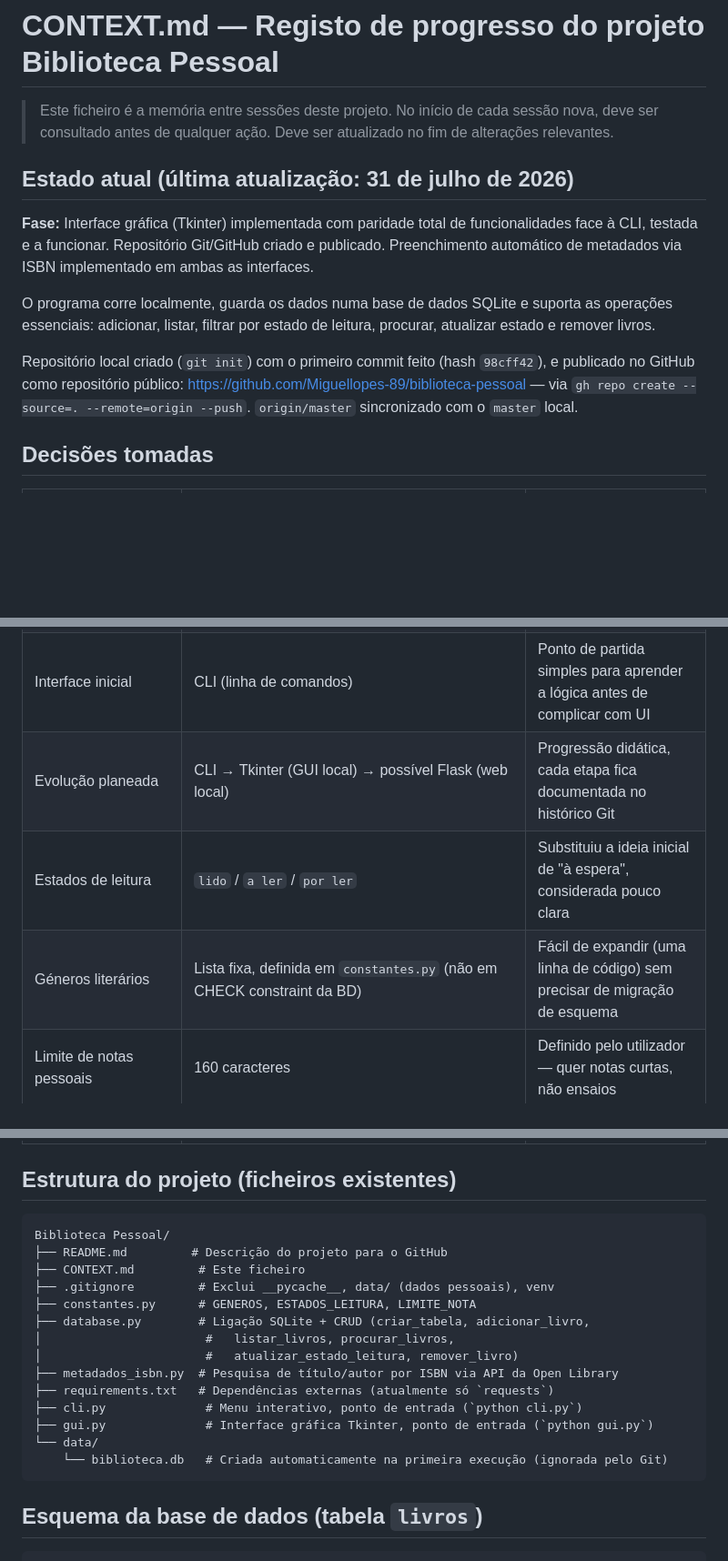
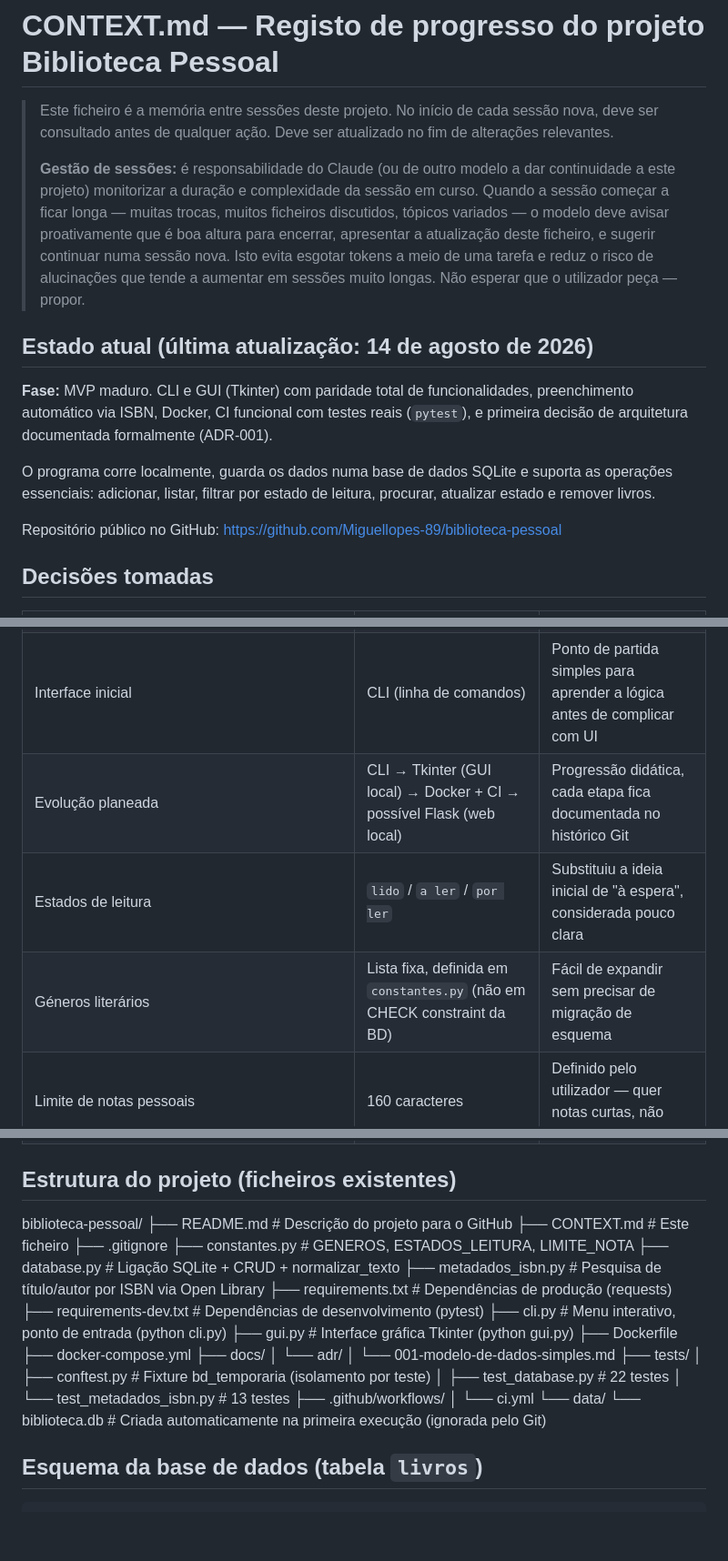
Before and after one commit to Miguellopes-89/biblioteca-pessoal, a Markdown page: CONTEXT.md, 3 parts joined by grey strips. Shown at 91% size. GitHub-like rendering; blank space fills up the shorter version.

Commit message:
docs: consolidar CONTEXT.md com progresso da sessão e gestão de sessões

````diff
--- a/CONTEXT.md
+++ b/CONTEXT.md
@@ -3,23 +3,30 @@
 > Este ficheiro é a memória entre sessões deste projeto. No início de
 > cada sessão nova, deve ser consultado antes de qualquer ação. Deve
 > ser atualizado no fim de alterações relevantes.
+>
+> **Gestão de sessões:** é responsabilidade do Claude (ou de outro
+> modelo a dar continuidade a este projeto) monitorizar a duração e
+> complexidade da sessão em curso. Quando a sessão começar a ficar
+> longa — muitas trocas, muitos ficheiros discutidos, tópicos
+> variados — o modelo deve avisar proativamente que é boa altura para
+> encerrar, apresentar a atualização deste ficheiro, e sugerir
+> continuar numa sessão nova. Isto evita esgotar tokens a meio de uma
+> tarefa e reduz o risco de alucinações que tende a aumentar em
+> sessões muito longas. Não esperar que o utilizador peça — propor.
 
-## Estado atual (última atualização: 31 de julho de 2026)
+## Estado atual (última atualização: 14 de agosto de 2026)
 
-**Fase:** Interface gráfica (Tkinter) implementada com paridade total
-de funcionalidades face à CLI, testada e a funcionar. Repositório
-Git/GitHub criado e publicado. Preenchimento automático de metadados
-via ISBN implementado em ambas as interfaces.
+**Fase:** MVP maduro. CLI e GUI (Tkinter) com paridade total de
+funcionalidades, preenchimento automático via ISBN, Docker,
+CI funcional com testes reais (`pytest`), e primeira decisão de
+arquitetura documentada formalmente (ADR-001).
 
 O programa corre localmente, guarda os dados numa base de dados SQLite
 e suporta as operações essenciais: adicionar, listar, filtrar por
 estado de leitura, procurar, atualizar estado e remover livros.
 
-Repositório local criado (`git init`) com o primeiro commit feito
-(hash `98cff42`), e publicado no GitHub como repositório público:
-https://github.com/Miguellopes-89/biblioteca-pessoal — via `gh repo
-create --source=. --remote=origin --push`. `origin/master` sincronizado
-com o `master` local.
+Repositório público no GitHub:
+https://github.com/Miguellopes-89/biblioteca-pessoal
 
 ## Decisões tomadas
 
@@ -28,7 +35,7 @@ com o `master` local.
 | Tipo de aplicação | Local, sem hosting externo | Simplicidade, sem custos, controlo total dos dados |
 | Base de dados | SQLite | Ficheiro único, sem servidor, embutida no Python |
 | Interface inicial | CLI (linha de comandos) | Ponto de partida simples para aprender a lógica antes de complicar com UI |
-| Evolução planeada | CLI → Tkinter (GUI local) → possível Flask (web local) | Progressão didática, cada etapa fica documentada no histórico Git |
+| Evolução planeada | CLI → Tkinter (GUI local) → Docker + CI → possível Flask (web local) | Progressão didática, cada etapa fica documentada no histórico Git |
 | Estados de leitura | `lido` / `a ler` / `por ler` | Substituiu a ideia inicial de "à espera", considerada pouco clara |
-| Géneros literários | Lista fixa, definida em `constantes.py` (não em CHECK constraint da BD) | Fácil de expandir (uma linha de código) sem precisar de migração de esquema |
+| Géneros literários | Lista fixa, definida em `constantes.py` (não em CHECK constraint da BD) | Fácil de expandir sem precisar de migração de esquema |
 | Limite de notas pessoais | 160 caracteres | Definido pelo utilizador — quer notas curtas, não ensaios |
@@ -47,22 +55,31 @@ com o `master` local.
 
 ## Estrutura do projeto (ficheiros existentes)
 
-```
-Biblioteca Pessoal/
-├── README.md         # Descrição do projeto para o GitHub
-├── CONTEXT.md         # Este ficheiro
-├── .gitignore         # Exclui __pycache__, data/ (dados pessoais), venv
-├── constantes.py      # GENEROS, ESTADOS_LEITURA, LIMITE_NOTA
-├── database.py        # Ligação SQLite + CRUD (criar_tabela, adicionar_livro,
-│                       #   listar_livros, procurar_livros,
-│                       #   atualizar_estado_leitura, remover_livro)
-├── metadados_isbn.py  # Pesquisa de título/autor por ISBN via API da Open Library
-├── requirements.txt   # Dependências externas (atualmente só `requests`)
-├── cli.py              # Menu interativo, ponto de entrada (`python cli.py`)
-├── gui.py              # Interface gráfica Tkinter, ponto de entrada (`python gui.py`)
+biblioteca-pessoal/
+├── README.md # Descrição do projeto para o GitHub
+├── CONTEXT.md # Este ficheiro
+├── .gitignore
+├── constantes.py # GENEROS, ESTADOS_LEITURA, LIMITE_NOTA
+├── database.py # Ligação SQLite + CRUD + normalizar_texto
+├── metadados_isbn.py # Pesquisa de título/autor por ISBN via Open Library
+├── requirements.txt # Dependências de produção (requests)
+├── requirements-dev.txt # Dependências de desenvolvimento (pytest)
+├── cli.py # Menu interativo, ponto de entrada (python cli.py)
+├── gui.py # Interface gráfica Tkinter (python gui.py)
+├── Dockerfile
+├── docker-compose.yml
+├── docs/
+│ └── adr/
+│ └── 001-modelo-de-dados-simples.md
+├── tests/
+│ ├── conftest.py # Fixture bd_temporaria (isolamento por teste)
+│ ├── test_database.py # 22 testes
+│ └── test_metadados_isbn.py # 13 testes
+├── .github/workflows/
+│ └── ci.yml
 └── data/
-    └── biblioteca.db   # Criada automaticamente na primeira execução (ignorada pelo Git)
-```
+└── biblioteca.db # Criada automaticamente na primeira execução (ignorada pelo Git)
+
 
 ## Esquema da base de dados (tabela `livros`)
 
````
Also changed, not shown: other parts of CONTEXT.md (+74 -101 lines).
